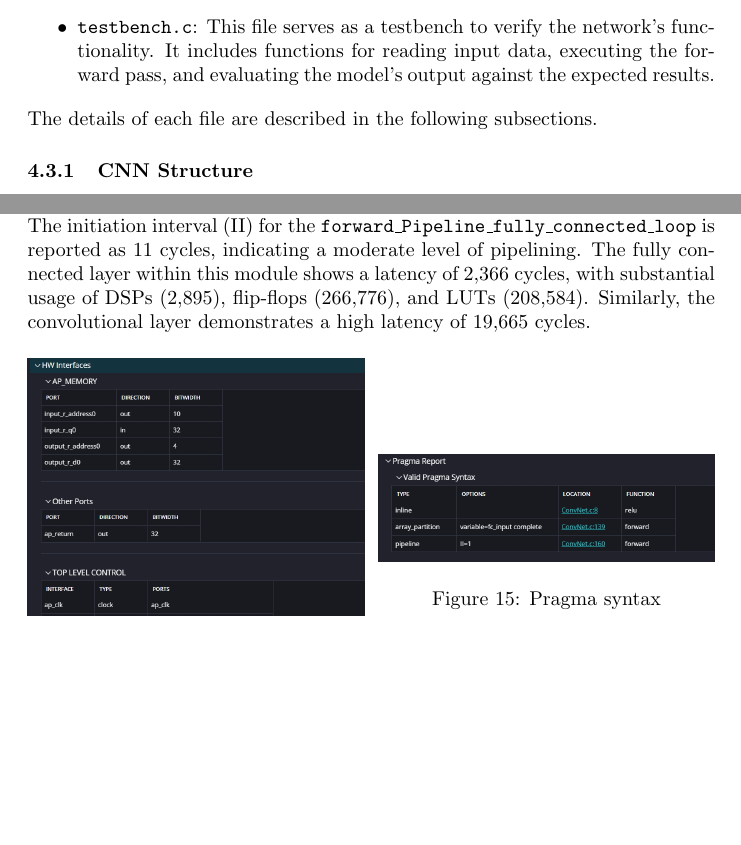
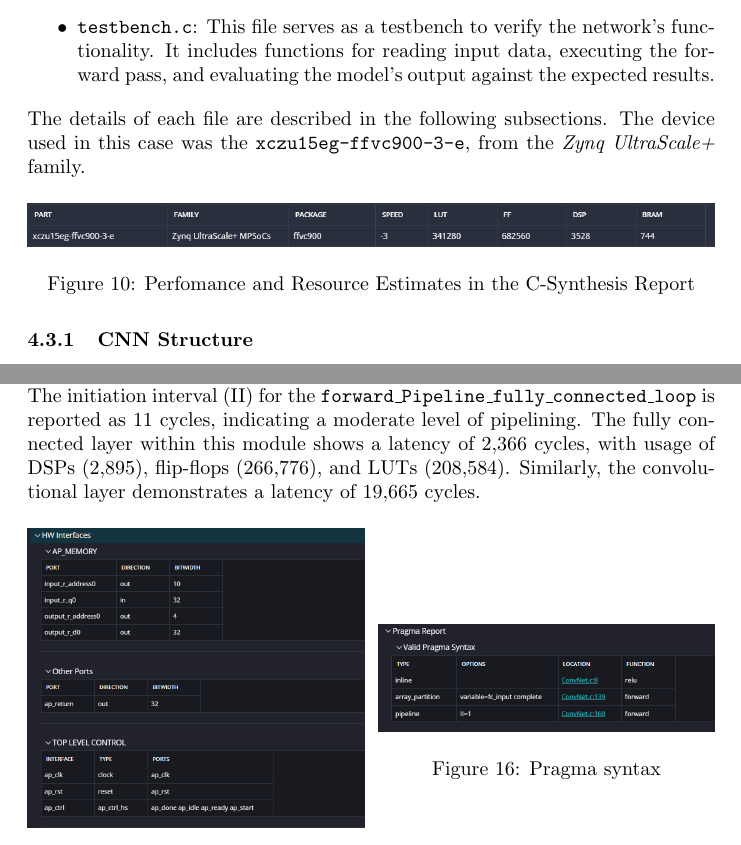
Before and after one commit to giuliocapecchi/MLP_HLS, a LaTeX document (documentation/documentation.tex): two parts of pages 28 and 36 of 37, joined at a grey line, cut so that both start at the same text, the shorter picture padded with empty space. Compiled offline with pdfLaTeX.

Commit message:
added device used in the convnet

```diff
--- a/documentation/documentation.tex
+++ b/documentation/documentation.tex
@@ -874,7 +874,15 @@ The implementation of the Convolutional Neural Network (CNN) model in C is divid
     \item \texttt{testbench.c}: This file serves as a testbench to verify the network's functionality. It includes functions for reading input data, executing the forward pass, and evaluating the model's output against the expected results.
 \end{itemize}
 
-The details of each file are described in the following subsections.
+The details of each file are described in the following subsections. The device used in this case was the \texttt{xczu15eg-ffvc900-3-e}, from the \textit{Zynq UltraScale+} family.
+
+\begin{figure}[H]
+    \centering
+    \includegraphics[width=1\textwidth]{./assets/ConvNet/device-used.png}
+    \caption{Perfomance and Resource Estimates in the C-Synthesis Report}
+    \label{fig:convent-device}
+\end{figure}
+
 
 \subsubsection{CNN Structure}
 The Convolutional Neural Network (CNN) structure is implemented in C to match the architecture defined in the PyTorch model. Going into the details, the CNN consists of the following layers and operations:
@@ -1169,7 +1177,7 @@ The estimated clock period is 7.103 ns, which is below the target of 10.00 ns, a
     \label{fig:convnet-c-synthesis-performance-resources}
 \end{figure}
 
-From the above image, we observe that the \texttt{forward} module exhibits an overall estimated latency of 23,221 cycles, corresponding to an execution time of approximately 232,210 ns under the target clock frequency of 100 MHz (10 ns per cycle). The initiation interval (II) for the \texttt{forward\_Pipeline\_fully\_connected\_loop} is reported as 11 cycles, indicating a moderate level of pipelining. The fully connected layer within this module shows a latency of 2,366 cycles, with substantial usage of DSPs (2,895), flip-flops (266,776), and LUTs (208,584). Similarly, the convolutional layer demonstrates a high latency of 19,665 cycles.
+From the above image, we observe that the \texttt{forward} module exhibits an overall estimated latency of 23,221 cycles, corresponding to an execution time of approximately 232,210 ns under the target clock frequency of 100 MHz (10 ns per cycle). The initiation interval (II) for the \texttt{forward\_Pipeline\_fully\_connected\_loop} is reported as 11 cycles, indicating a moderate level of pipelining. The fully connected layer within this module shows a latency of 2,366 cycles, with usage of DSPs (2,895), flip-flops (266,776), and LUTs (208,584). Similarly, the convolutional layer demonstrates a latency of 19,665 cycles.
 
 
 \begin{figure}[H]
```
Also changed, not shown: documentation/assets/ConvNet/device-used.png (added), documentation/documentation.pdf.
